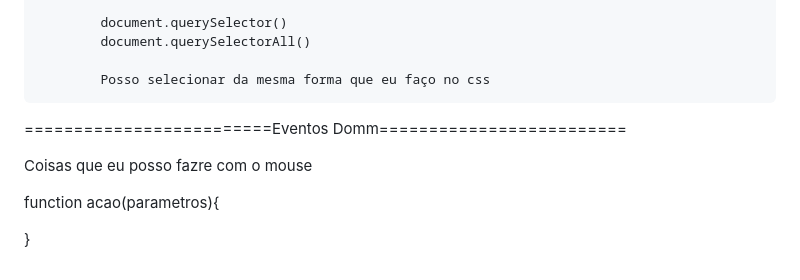
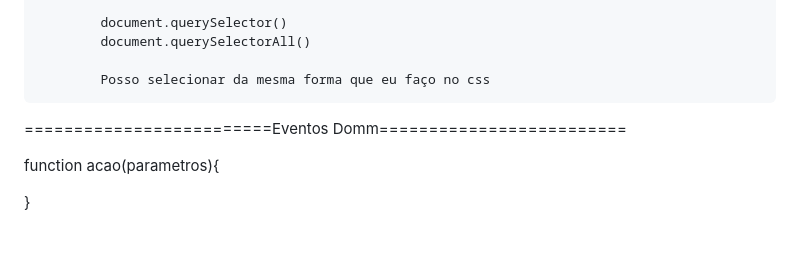
Before and after one commit to SoaresVini/CursoEmVideoJS, a Markdown page: modulo01.md, the part around the change. GitHub-like rendering; blank space fills up the shorter version.

```diff
--- a/modulo01.md
+++ b/modulo01.md
@@ -257,8 +257,6 @@ Variaveis:
 
 =========================Eventos Domm=========================
 
-Coisas que eu posso fazre com o mouse
-
 function acao(parametros){
 
 }
```
